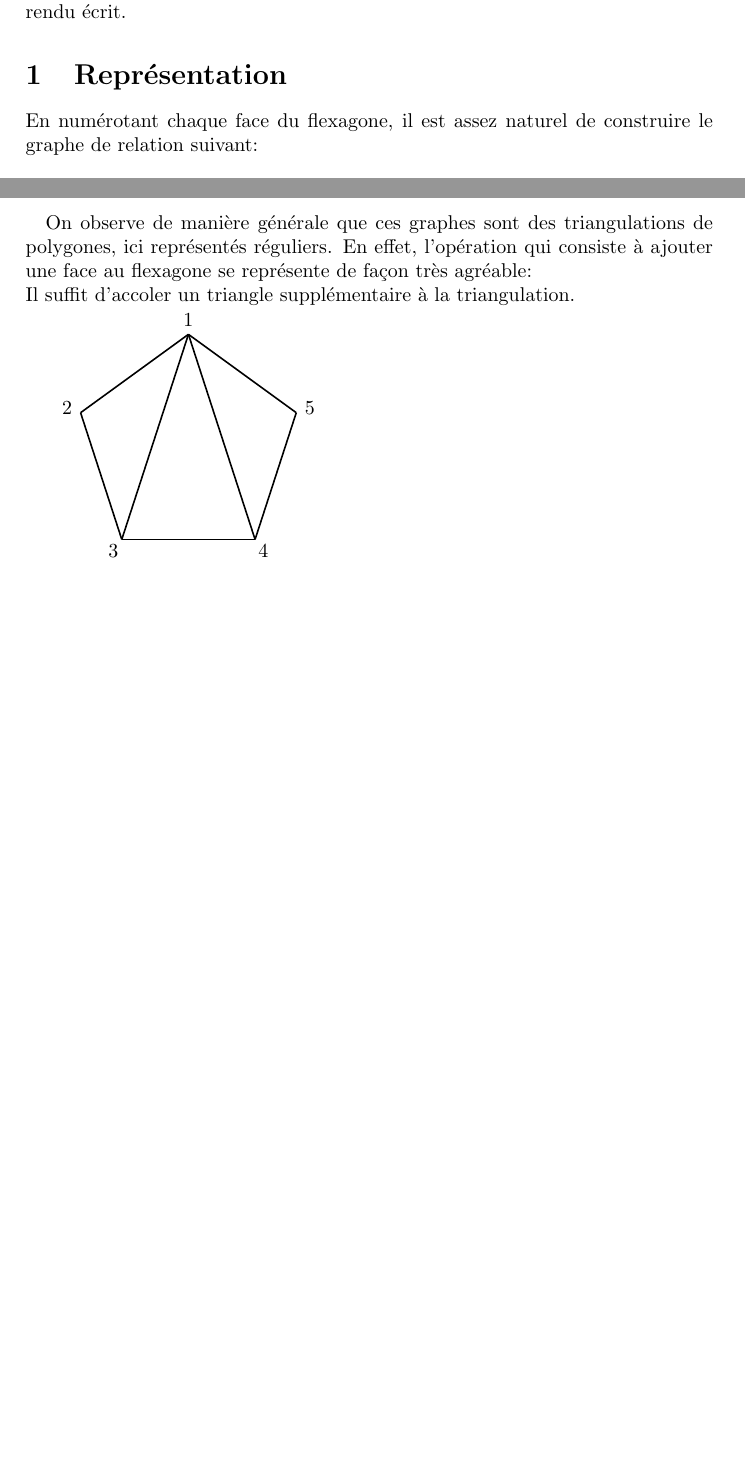
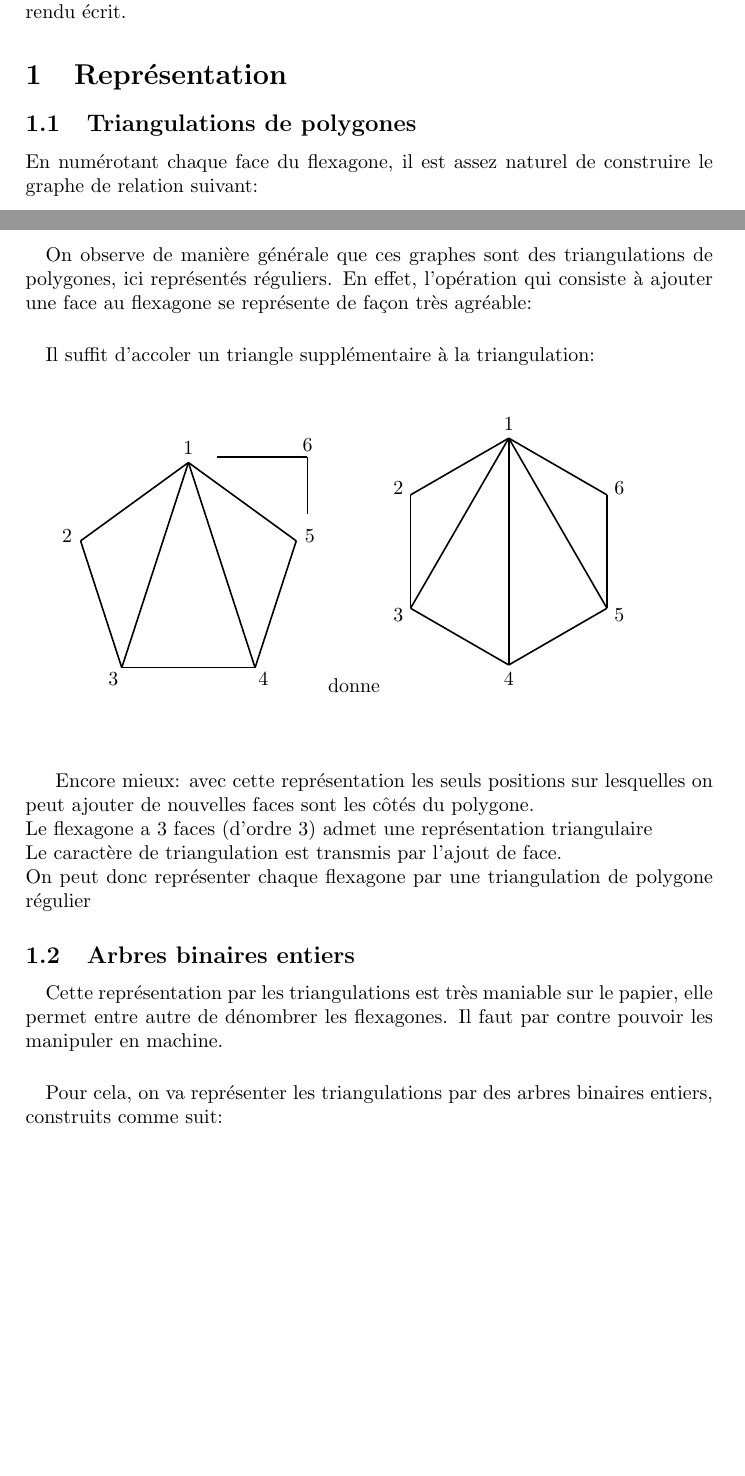
Before and after one commit to NarineLorD/Hexaflexagones, a LaTeX document (compte-rendu/algo_contruction/arbres binaire.tex): two parts of pages 1 and 2 of 2, joined at a grey line, cut so that both start at the same text, the shorter picture padded with empty space. Compiled offline with pdfLaTeX.

Commit message:
Compte-rendu sur les arbres binaires et triangulations en cours, il faut introduire les arbres binaires, le rotations et expliquer l'algorithme

```diff
--- a/compte-rendu/algo_contruction/arbres binaire.tex
+++ b/compte-rendu/algo_contruction/arbres binaire.tex
@@ -13,6 +13,7 @@
 	 de Mickaël Launay sont d'une qualité que je ne pourrait égaler dans un compte-rendu écrit.
 
 	\section{Représentation}
+	\subsection{Triangulations de polygones}
 		En numérotant chaque face du flexagone, il est assez naturel de construire le graphe de relation suivant:
 
 		\begin{list}{•}{}
@@ -49,16 +50,43 @@
 	\end{center}
 \newpage
 	\paragraph{}
-		On observe de manière générale que ces graphes sont des triangulations de polygones, ici représentés réguliers. En effet, l'opération qui consiste à ajouter une face au flexagone se représente de façon très agréable:\\
-		Il suffit d'accoler un triangle supplémentaire à la triangulation.
+		On observe de manière générale que ces graphes sont des triangulations de polygones, ici représentés réguliers. En effet, l'opération qui consiste à ajouter une face au flexagone se représente de façon très agréable:
+		\paragraph*{}
+		Il suffit d'accoler un triangle supplémentaire à la triangulation:\\ \\
 
 		\begin{tikzpicture}[thick,scale=0.5]
 		    \foreach \x in {1,2,...,5} {
 		        \draw (18+72*\x:4) -- (18+72+72*\x:4);
-		        \draw (18+72*\x:4.5) node{\x}-- (18+72*\x:4.5);
+		        \draw (18+72*\x:4.5) node{\x};
 				};
 				\draw (90:4) -- (306:4);
 				\draw (90:4) -- (234:4);
+
+				\draw (4.2,4.6) node{6};
+				\draw (4.2,4.2) -- (4.2,2.2);
+				\draw (4.2,4.2) -- (1, 4.2);
 		\end{tikzpicture}
+		donne
+		\begin{tikzpicture}[thick,scale=0.5]
+		    \foreach \x in {1,2,...,6} {
+		        \draw (-30+60*\x:4) -- (30+60*\x:4);
+		        \draw (30+60*\x:4.5) node{\x};
+				};
+				\draw (90:4) -- (270:4);
+				\draw (90:4) -- (210:4);
+				\draw (90:4) -- (330:4);
+		\end{tikzpicture}\\ \\ \\
+
+	Encore mieux: avec cette représentation les seuls positions sur lesquelles on peut ajouter de nouvelles faces sont les côtés du polygone.\\
+	Le flexagone a 3 faces (d'ordre 3) admet une représentation triangulaire\\
+	Le caractère de triangulation est transmis par l'ajout de face.\\
+	On peut donc représenter chaque flexagone par une triangulation de polygone régulier
+	\subsection{Arbres binaires entiers}
+		\paragraph{}
+			Cette représentation par les triangulations est très maniable sur le papier, elle permet entre autre de  dénombrer les flexagones. Il faut par contre pouvoir les manipuler en machine.
+		\paragraph*{}
+			Pour cela, on va représenter les triangulations par des arbres binaires entiers, construits comme suit:\\
+
+
 
 \end{document}
```
Also changed, not shown: compte-rendu/debut.tex (deleted, +0 -55 lines), compte-rendu/algo_contruction/arbres binaire.tex (6 more changed lines).
